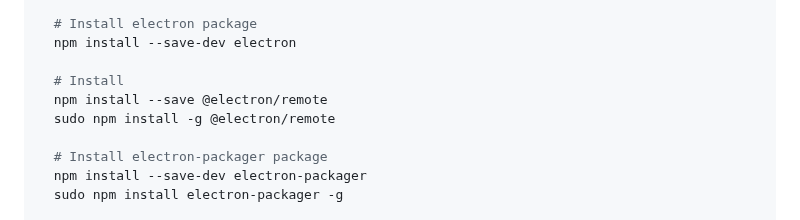
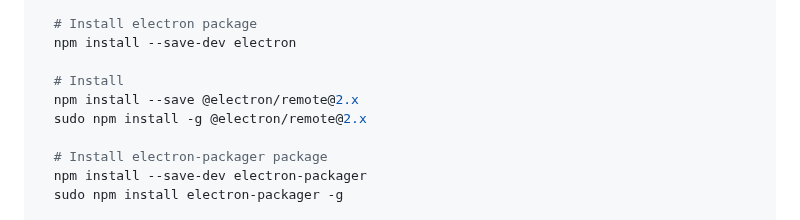
Before and after one commit to xperthut/Hyppo-XD, a Markdown page: README.md, the part around the change. Drawn GitHub-style.

```diff
--- a/README.md
+++ b/README.md
@@ -56,8 +56,8 @@ Open terminal and redirect to the [git folder]/app prior running the following c
   npm install --save-dev electron
 
   # Install
-  npm install --save @electron/remote
-  sudo npm install -g @electron/remote
+  npm install --save @electron/remote@2.x
+  sudo npm install -g @electron/remote@2.x
 
   # Install electron-packager package
   npm install --save-dev electron-packager
```
